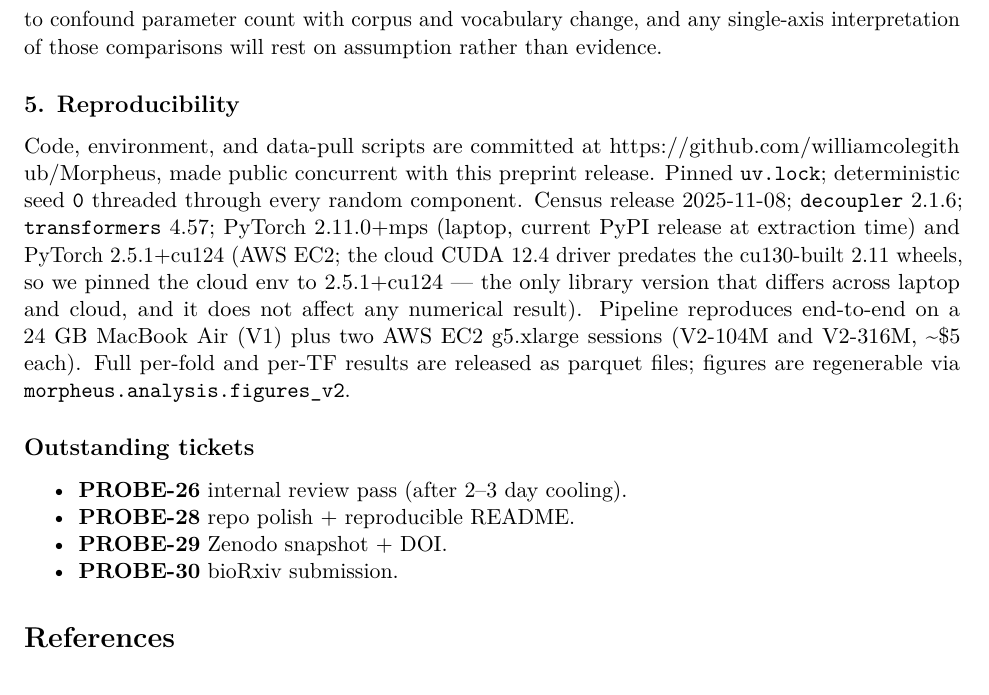
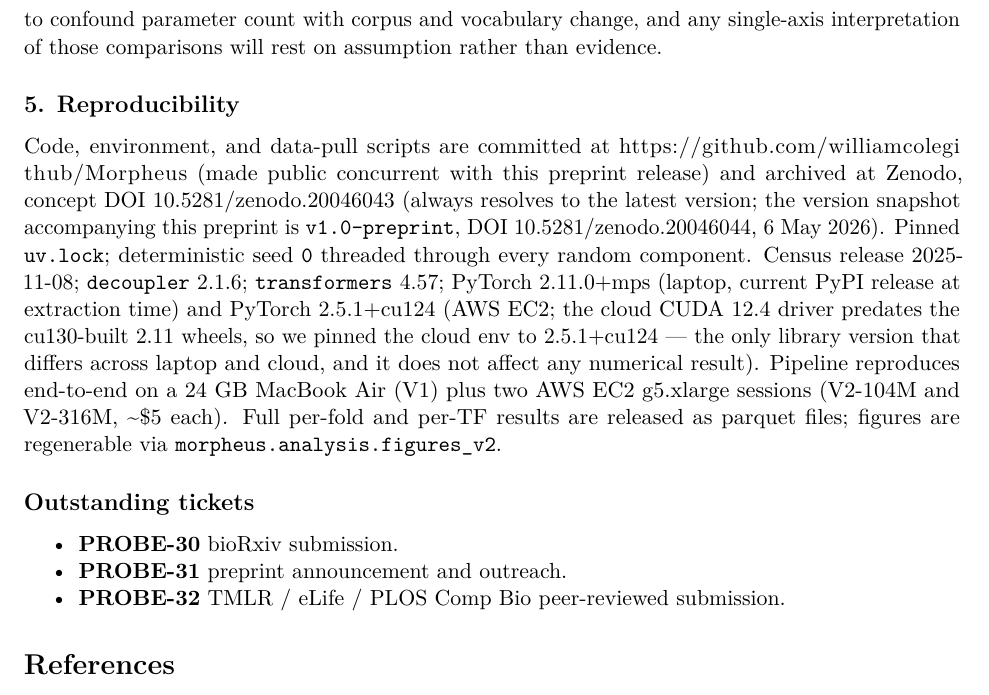
Before and after one commit to williamcolegithub/Morpheus, a LaTeX document (manuscript/manuscript.tex): part of page 15 of 17, cut so that both start at the same text. Compiled offline with pdfLaTeX.

Commit message:
Add Zenodo DOIs (concept + version) + repo polish (LICENSE, README)
manuscript:
- §5 Reproducibility now cites both the Zenodo concept DOI
  (10.5281/zenodo.20046043, resolves to latest) and the v1.0-preprint
  version DOI (10.5281/zenodo.20046044, dated 6 May 2026).
- Outstanding tickets pruned: PROBE-26, -28, -29 are now done
  (reviewer pass complete, repo polish pushed, Zenodo DOI minted).
  Remaining: PROBE-30 bioRxiv submission, PROBE-31 outreach,
  PROBE-32 peer-review submission.

LICENSE: MIT (per PROBE-28).

README: complete rewrite as a public-facing preprint repo README.
- DOI badge (concept) + license badge.
- TL;DR with three findings + the methodological contribution.
- Reproduction pipeline as runnable bash steps.
- Repository layout, data sources with citations, BibTeX citation
  block (preprint + Zenodo concept DOI).
- License + data-license disclaimer (CELLxGENE / DoRothEA / CollecTRI /
  Geneformer weights distributed under their own licenses; we do not
  redistribute, only fetch).

Co-Authored-By: Claude Opus 4.7 <noreply@anthropic.com>

```diff
--- a/manuscript/manuscript.tex
+++ b/manuscript/manuscript.tex
@@ -804,7 +804,7 @@ those comparisons will rest on assumption rather than evidence.
 \subsection{5. Reproducibility}\label{reproducibility}
 
 Code, environment, and data-pull scripts are committed at
-\url{https://github.com/williamcolegithub/Morpheus}, made public concurrent with this preprint release. Pinned \texttt{uv.lock};
+\url{https://github.com/williamcolegithub/Morpheus} (made public concurrent with this preprint release) and archived at Zenodo, concept DOI \href{https://doi.org/10.5281/zenodo.20046043}{10.5281/zenodo.20046043} (always resolves to the latest version; the version snapshot accompanying this preprint is \texttt{v1.0-preprint}, DOI \href{https://doi.org/10.5281/zenodo.20046044}{10.5281/zenodo.20046044}, 6 May 2026). Pinned \texttt{uv.lock};
 deterministic seed \texttt{0} threaded through every random component.
 Census release 2025-11-08; \texttt{decoupler} 2.1.6;
 \texttt{transformers} 4.57; PyTorch 2.11.0+mps (laptop, current PyPI
@@ -822,13 +822,11 @@ as parquet files; figures are regenerable via
 \begin{itemize}
 \tightlist
 \item
-  \textbf{PROBE-26} internal review pass (after 2--3 day cooling).
+  \textbf{PROBE-30} bioRxiv submission.
 \item
-  \textbf{PROBE-28} repo polish + reproducible README.
+  \textbf{PROBE-31} preprint announcement and outreach.
 \item
-  \textbf{PROBE-29} Zenodo snapshot + DOI.
-\item
-  \textbf{PROBE-30} bioRxiv submission.
+  \textbf{PROBE-32} TMLR / eLife / PLOS Comp Bio peer-reviewed submission.
 \end{itemize}
 
 \bibliographystyle{plainnat}
```
Also changed, not shown: README.md, manuscript/manuscript.pdf, 1 other file.
